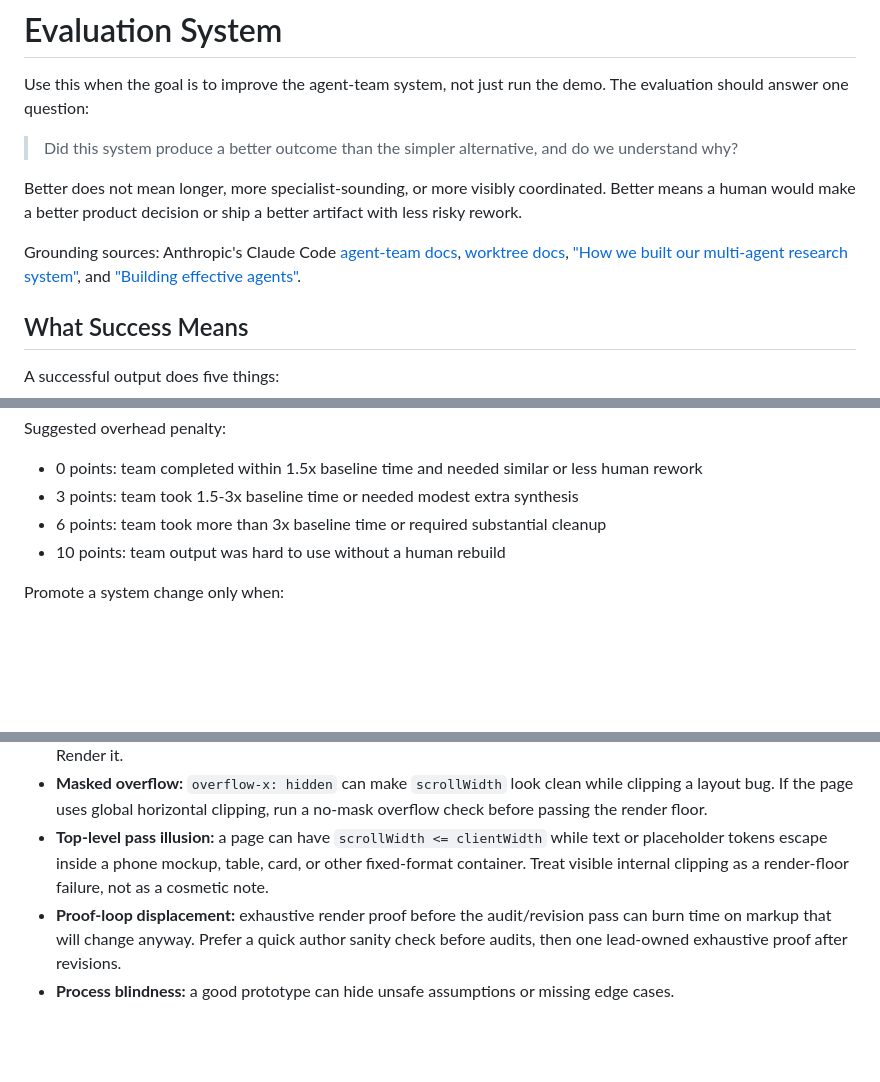
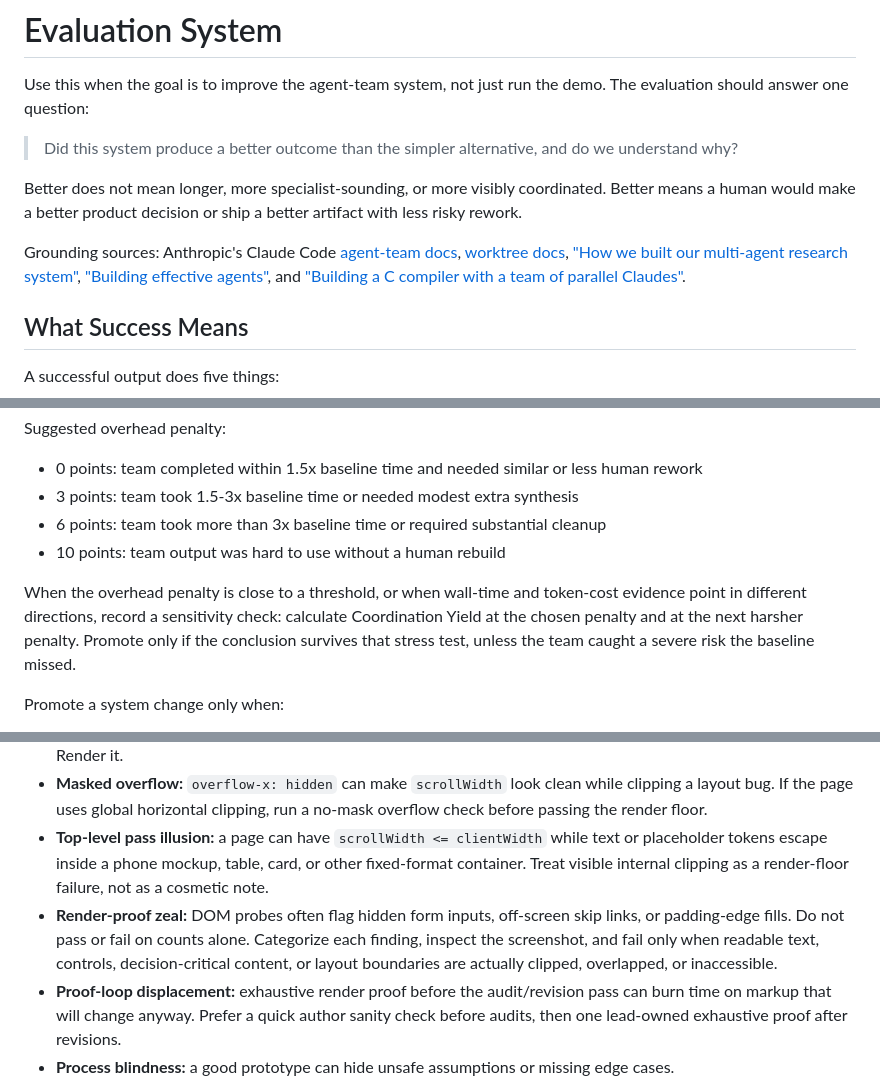
Before and after one commit to brittonstanfill/agent-teams-ux-demo-kit, a Markdown page: 11-evaluation-system.md, 3 parts joined by grey strips. GitHub-like rendering; blank space fills up the shorter version.

```diff
--- a/11-evaluation-system.md
+++ b/11-evaluation-system.md
@@ -6,7 +6,7 @@ Use this when the goal is to improve the agent-team system, not just run the dem
 
 Better does not mean longer, more specialist-sounding, or more visibly coordinated. Better means a human would make a better product decision or ship a better artifact with less risky rework.
 
-Grounding sources: Anthropic's Claude Code [agent-team docs](https://code.claude.com/docs/en/agent-teams), [worktree docs](https://code.claude.com/docs/en/worktrees), ["How we built our multi-agent research system"](https://www.anthropic.com/engineering/multi-agent-research-system), and ["Building effective agents"](https://www.anthropic.com/engineering/building-effective-agents).
+Grounding sources: Anthropic's Claude Code [agent-team docs](https://code.claude.com/docs/en/agent-teams), [worktree docs](https://code.claude.com/docs/en/worktrees), ["How we built our multi-agent research system"](https://www.anthropic.com/engineering/multi-agent-research-system), ["Building effective agents"](https://www.anthropic.com/engineering/building-effective-agents), and ["Building a C compiler with a team of parallel Claudes"](https://www.anthropic.com/engineering/building-c-compiler).
 
 ## What Success Means
 
@@ -113,6 +113,8 @@ Suggested overhead penalty:
 - 6 points: team took more than 3x baseline time or required substantial cleanup
 - 10 points: team output was hard to use without a human rebuild
 
+When the overhead penalty is close to a threshold, or when wall-time and token-cost evidence point in different directions, record a sensitivity check: calculate Coordination Yield at the chosen penalty and at the next harsher penalty. Promote only if the conclusion survives that stress test, unless the team caught a severe risk the baseline missed.
+
 Promote a system change only when:
 
 - Candidate Layer 0 gates pass and the comparison is valid.
@@ -171,6 +173,7 @@ Run these before, during, and after each loop. The point is to avoid grounding t
 - **Code-only visual scoring:** HTML that looks semantically careful can still clip, overflow, or break in a small viewport. Render it.
 - **Masked overflow:** `overflow-x: hidden` can make `scrollWidth` look clean while clipping a layout bug. If the page uses global horizontal clipping, run a no-mask overflow check before passing the render floor.
 - **Top-level pass illusion:** a page can have `scrollWidth <= clientWidth` while text or placeholder tokens escape inside a phone mockup, table, card, or other fixed-format container. Treat visible internal clipping as a render-floor failure, not as a cosmetic note.
+- **Render-proof zeal:** DOM probes often flag hidden form inputs, off-screen skip links, or padding-edge fills. Do not pass or fail on counts alone. Categorize each finding, inspect the screenshot, and fail only when readable text, controls, decision-critical content, or layout boundaries are actually clipped, overlapped, or inaccessible.
 - **Proof-loop displacement:** exhaustive render proof before the audit/revision pass can burn time on markup that will change anyway. Prefer a quick author sanity check before audits, then one lead-owned exhaustive proof after revisions.
 - **Process blindness:** a good prototype can hide unsafe assumptions or missing edge cases.
 - **Aesthetic overcorrection:** after a generic team artifact, the next run may chase distinctiveness and lose clarity.
```
Also changed, not shown: evaluations/northstar-20260514-0750-boundedrender-evaluation.md (added, +168 -0 lines).
